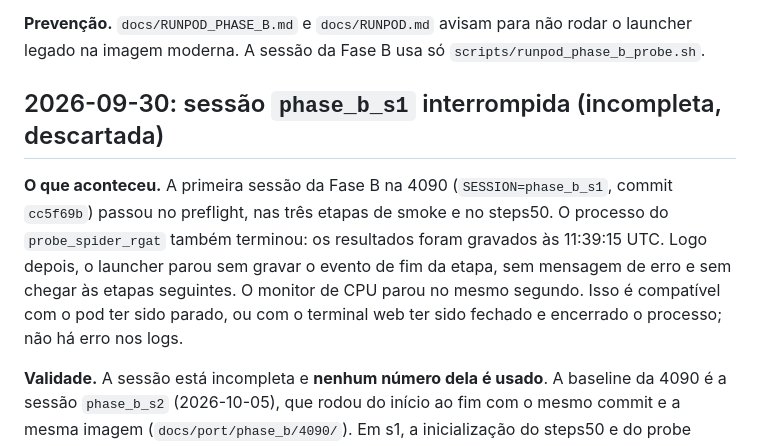
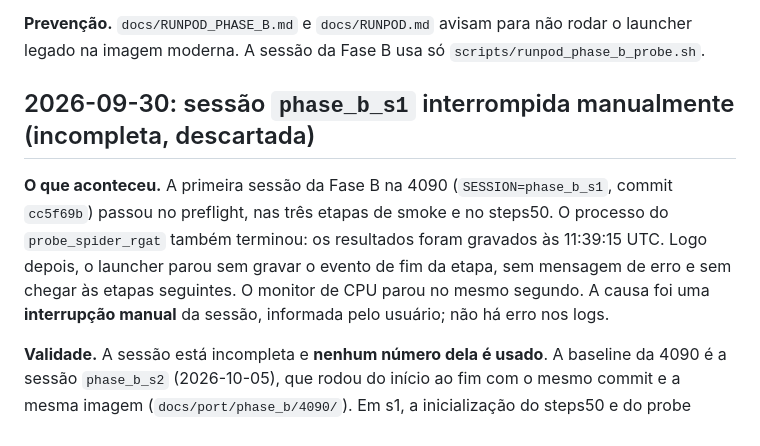
Before and after one commit to cenourin/graphix-t5-scibench, a Markdown page: docs/incidentes.md, the part around the change. Rendered like a GitHub page.

Commit message:
docs(incidentes): phase_b_s1 was a manual interruption
Co-Authored-By: Claude Opus 5.5 <noreply@anthropic.com>

```diff
--- a/docs/incidentes.md
+++ b/docs/incidentes.md
@@ -55,9 +55,9 @@ Foi só `--smoke`: nunca `--probe` e nunca o estudo. Os dois trials falharam na
 
 **Prevenção.** `docs/RUNPOD_PHASE_B.md` e `docs/RUNPOD.md` avisam para não rodar o launcher legado na imagem moderna. A sessão da Fase B usa só `scripts/runpod_phase_b_probe.sh`.
 
-## 2026-09-30: sessão `phase_b_s1` interrompida (incompleta, descartada)
+## 2026-09-30: sessão `phase_b_s1` interrompida manualmente (incompleta, descartada)
 
-**O que aconteceu.** A primeira sessão da Fase B na 4090 (`SESSION=phase_b_s1`, commit `cc5f69b`) passou no preflight, nas três etapas de smoke e no steps50. O processo do `probe_spider_rgat` também terminou: os resultados foram gravados às 11:39:15 UTC. Logo depois, o launcher parou sem gravar o evento de fim da etapa, sem mensagem de erro e sem chegar às etapas seguintes. O monitor de CPU parou no mesmo segundo. Isso é compatível com o pod ter sido parado, ou com o terminal web ter sido fechado e encerrado o processo; não há erro nos logs.
+**O que aconteceu.** A primeira sessão da Fase B na 4090 (`SESSION=phase_b_s1`, commit `cc5f69b`) passou no preflight, nas três etapas de smoke e no steps50. O processo do `probe_spider_rgat` também terminou: os resultados foram gravados às 11:39:15 UTC. Logo depois, o launcher parou sem gravar o evento de fim da etapa, sem mensagem de erro e sem chegar às etapas seguintes. O monitor de CPU parou no mesmo segundo. A causa foi uma **interrupção manual** da sessão, informada pelo usuário; não há erro nos logs.
 
 **Validade.** A sessão está incompleta e **nenhum número dela é usado**. A baseline da 4090 é a sessão `phase_b_s2` (2026-10-05), que rodou do início ao fim com o mesmo commit e a mesma imagem (`docs/port/phase_b/4090/`). Em s1, a inicialização do steps50 e do probe levou 321 s e 348 s, contra 10–16 s em s2, e o smoke_train levou 389 s no total, contra 17 s. Isso é compatível com a primeira montagem do cache de datasets do Spider no volume; em s2 o cache já existia.
 
```
